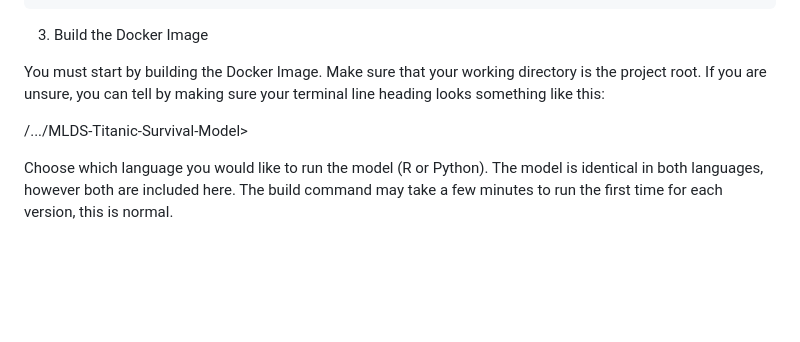
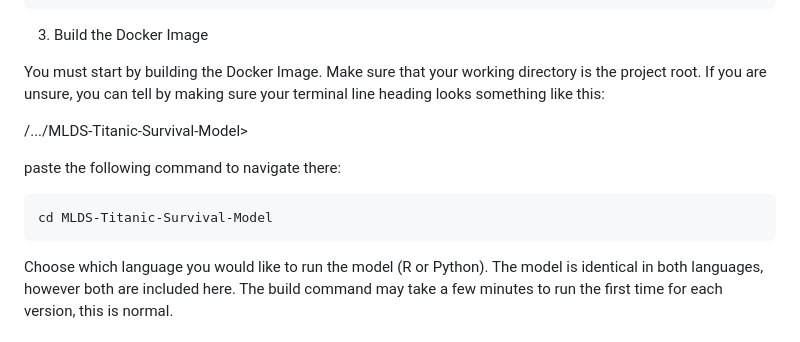
Before and after one commit to Ben-Maisel/MLDS-Titanic-Survival-Model, a Markdown page: README.md, the part around the change. GitHub-like rendering; blank space fills up the shorter version.

````diff
--- a/README.md
+++ b/README.md
@@ -84,6 +84,10 @@ You must start by building the Docker Image. Make sure that your working directo
 
   /.../MLDS-Titanic-Survival-Model>
 
+paste the following command to navigate there:
+```
+cd MLDS-Titanic-Survival-Model
+```
 Choose which language you would like to run the model (R or Python). The model is identical in both languages, however both are included here. The build command may take a few minutes to run the first time for each version, this is normal.
 
 ### R version
````
